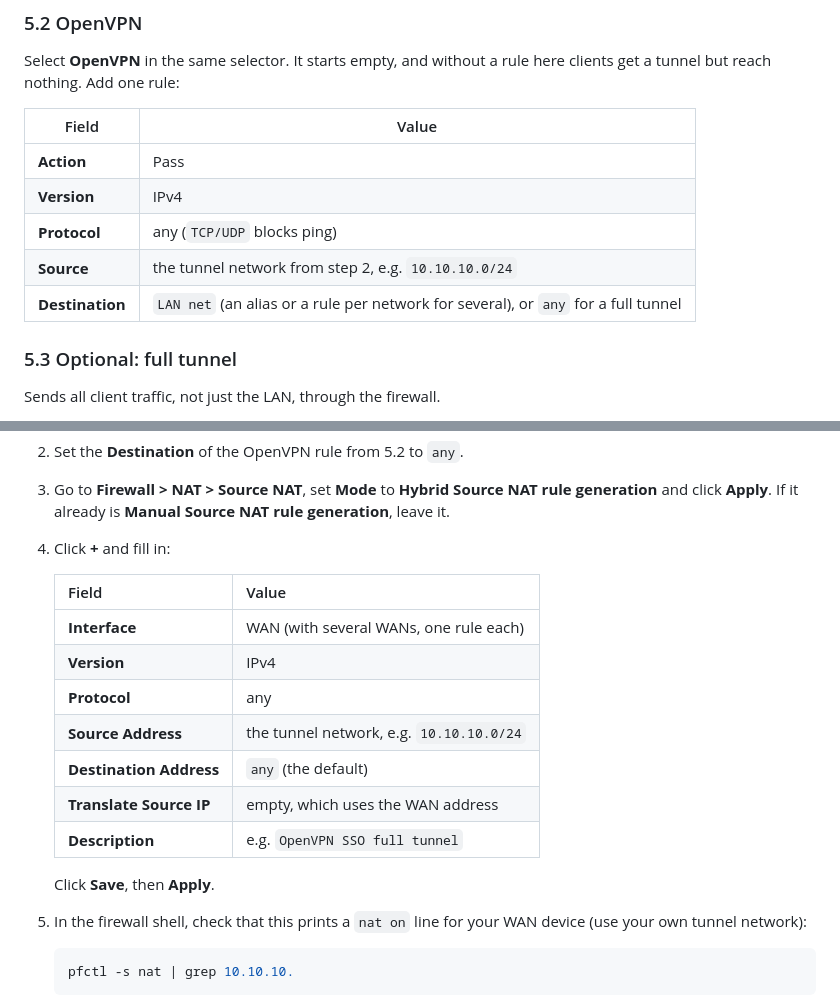
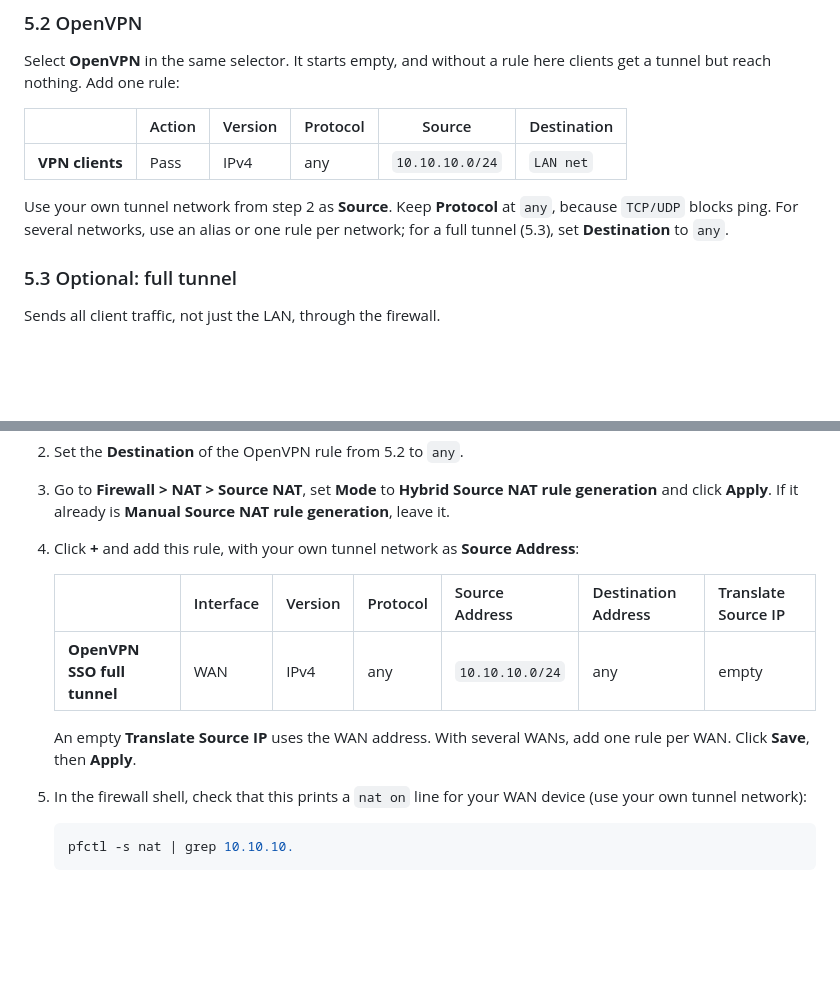
Before and after one commit to SurfHost/opnsense-plugin-entra-sso, a Markdown page: README.md, 2 parts joined by grey strips. GitHub-like rendering; blank space fills up the shorter version.

Commit message:
Show the OpenVPN and Source NAT rules as one-row tables

```diff
--- a/README.md
+++ b/README.md
@@ -476,13 +476,13 @@ browse from.
 Select **OpenVPN** in the same selector. It starts empty, and without a rule
 here clients get a tunnel but reach nothing. Add one rule:
 
-| Field | Value |
-|---|---|
-| **Action** | Pass |
-| **Version** | IPv4 |
-| **Protocol** | any (`TCP/UDP` blocks ping) |
-| **Source** | the tunnel network from step 2, e.g. `10.10.10.0/24` |
-| **Destination** | `LAN net` (an alias or a rule per network for several), or `any` for a full tunnel |
+| | Action | Version | Protocol | Source | Destination |
+|---|---|---|---|---|---|
+| **VPN clients** | Pass | IPv4 | any | `10.10.10.0/24` | `LAN net` |
+
+Use your own tunnel network from step 2 as **Source**. Keep **Protocol** at
+`any`, because `TCP/UDP` blocks ping. For several networks, use an alias or
+one rule per network; for a full tunnel (5.3), set **Destination** to `any`.
 
 ### 5.3 Optional: full tunnel
 
@@ -504,19 +504,15 @@ Sends all client traffic, not just the LAN, through the firewall.
 3. Go to **Firewall > NAT > Source NAT**, set **Mode** to **Hybrid Source NAT
    rule generation** and click **Apply**. If it already is **Manual Source NAT
    rule generation**, leave it.
-4. Click **+** and fill in:
+4. Click **+** and add this rule, with your own tunnel network as **Source
+   Address**:
 
-   | Field | Value |
-   |---|---|
-   | **Interface** | WAN (with several WANs, one rule each) |
-   | **Version** | IPv4 |
-   | **Protocol** | any |
-   | **Source Address** | the tunnel network, e.g. `10.10.10.0/24` |
-   | **Destination Address** | `any` (the default) |
-   | **Translate Source IP** | empty, which uses the WAN address |
-   | **Description** | e.g. `OpenVPN SSO full tunnel` |
+   | | Interface | Version | Protocol | Source Address | Destination Address | Translate Source IP |
+   |---|---|---|---|---|---|---|
+   | **OpenVPN SSO full tunnel** | WAN | IPv4 | any | `10.10.10.0/24` | any | empty |
 
-   Click **Save**, then **Apply**.
+   An empty **Translate Source IP** uses the WAN address. With several WANs,
+   add one rule per WAN. Click **Save**, then **Apply**.
 5. In the firewall shell, check that this prints a `nat on` line for your WAN
    device (use your own tunnel network):
 
```
